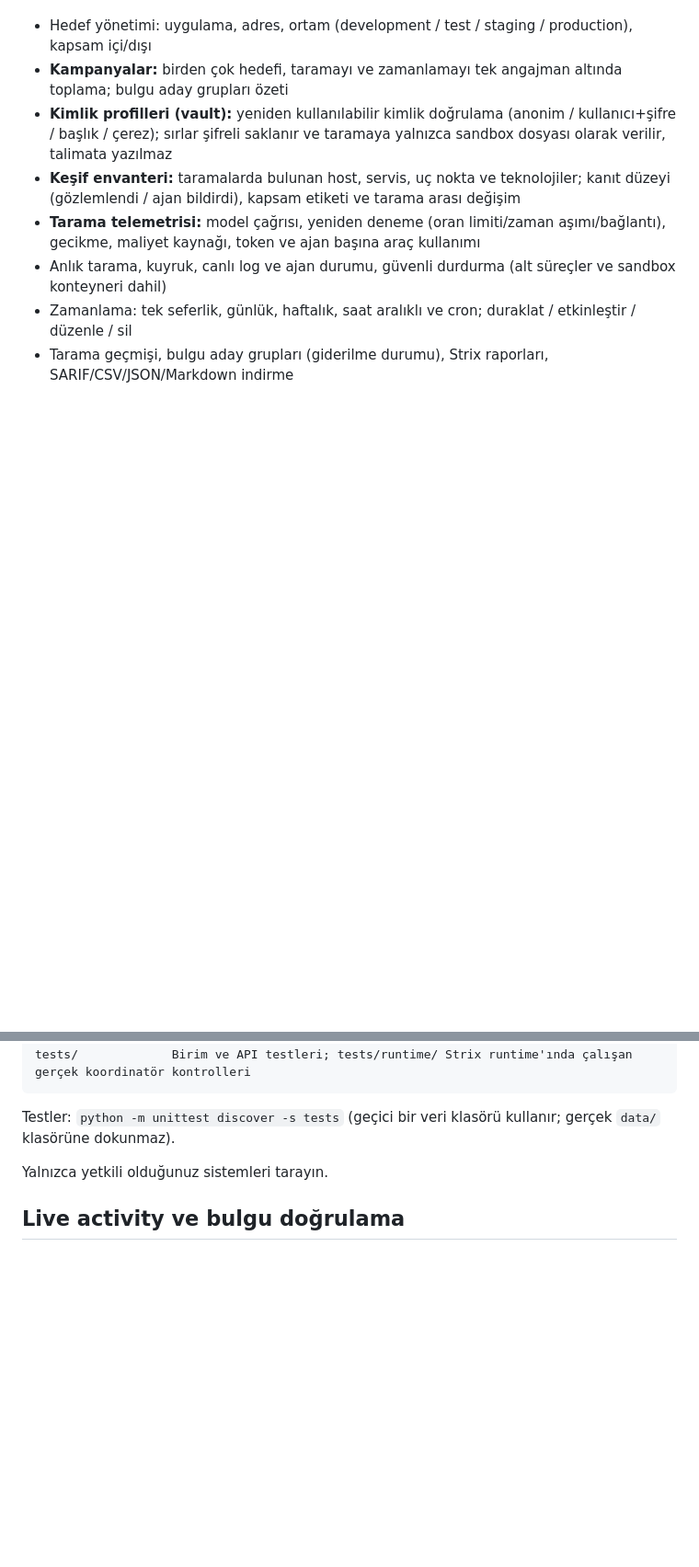
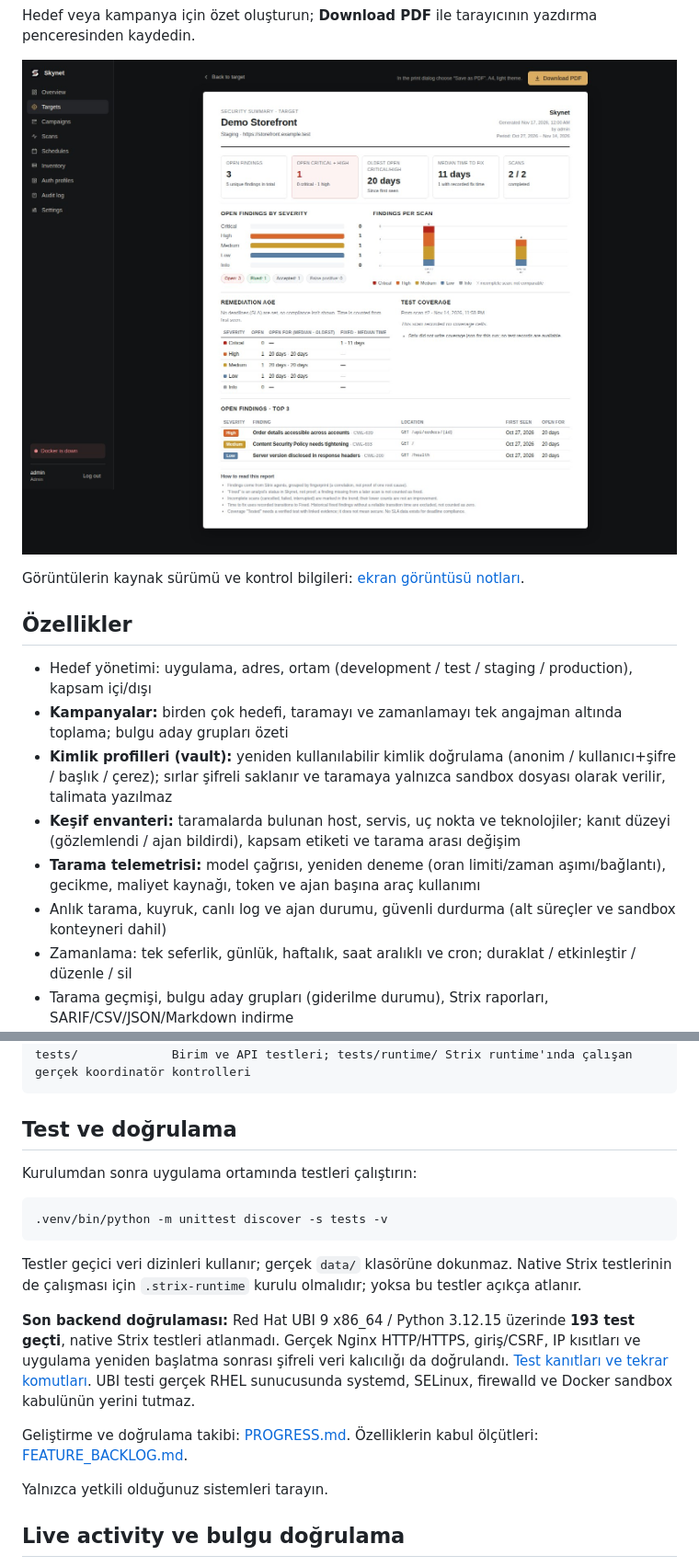
Before and after one commit to wiemBe/Strix-Skynet, a Markdown page: README.md, 2 parts joined by grey strips. Shown at 92% size. GitHub-like rendering; pictures changed too: docs/screenshots/management-report.jpg (added); folded sections open; blank space fills up the shorter version.

Commit message:
Update README with current UI screenshots and getting started guide

````diff
--- a/README.md
+++ b/README.md
@@ -11,3 +36,12 @@ CLI'ını kullanır; Strix'i yeniden yazmaz, yalnızca taramaları başlatır, i
+Hedef veya kampanya için özet oluşturun; **Download PDF** ile tarayıcının yazdırma penceresinden kaydedin.
+
+![Skynet yönetim raporu: açık bulgular, önem dereceleri, tarama eğilimi ve düzeltme süreleri](docs/screenshots/management-report.jpg)
+
+</details>
+
+Görüntülerin kaynak sürümü ve kontrol bilgileri: [ekran görüntüsü notları](docs/screenshots/README.md).
+
+## Özellikler
 
 - Hedef yönetimi: uygulama, adres, ortam (development / test / staging / production), kapsam içi/dışı
 - **Kampanyalar:** birden çok hedefi, taramayı ve zamanlamayı tek angajman altında toplama; bulgu aday grupları özeti
@@ -264,7 +305,24 @@ skynet/
 tests/             Birim ve API testleri; tests/runtime/ Strix runtime'ında çalışan gerçek koordinatör kontrolleri
 ```
 
-Testler: `python -m unittest discover -s tests` (geçici bir veri klasörü kullanır; gerçek `data/` klasörüne dokunmaz).
+## Test ve doğrulama
+
+Kurulumdan sonra uygulama ortamında testleri çalıştırın:
+
+```sh
+.venv/bin/python -m unittest discover -s tests -v
+```
+
+Testler geçici veri dizinleri kullanır; gerçek `data/` klasörüne dokunmaz. Native Strix testlerinin de çalışması
+için `.strix-runtime` kurulu olmalıdır; yoksa bu testler açıkça atlanır.
+
+**Son backend doğrulaması:** Red Hat UBI 9 x86_64 / Python 3.12.15 üzerinde **193 test geçti**, native Strix
+testleri atlanmadı. Gerçek Nginx HTTP/HTTPS, giriş/CSRF, IP kısıtları ve uygulama yeniden başlatma sonrası
+şifreli veri kalıcılığı da doğrulandı. [Test kanıtları ve tekrar komutları](docs/qa/2026-11-16-rhel-codex/README.md).
+UBI testi gerçek RHEL sunucusunda systemd, SELinux, firewalld ve Docker sandbox kabulünün yerini tutmaz.
+
+Geliştirme ve doğrulama takibi: [PROGRESS.md](PROGRESS.md). Özelliklerin kabul ölçütleri:
+[FEATURE_BACKLOG.md](docs/FEATURE_BACKLOG.md).
 
 Yalnızca yetkili olduğunuz sistemleri tarayın.
 
````
Also changed, not shown: other parts of README.md (+37 -5 lines), PROGRESS.md (+10 -1 lines), docs/screenshots/README.md (added, +25 -0 lines), docs/screenshots/audit-log.jpg (added), docs/screenshots/auth-profiles.jpg (added), docs/screenshots/campaign.jpg (added), docs/screenshots/inventory.jpg (added), docs/screenshots/target-details.jpg (added), 1 other file.
